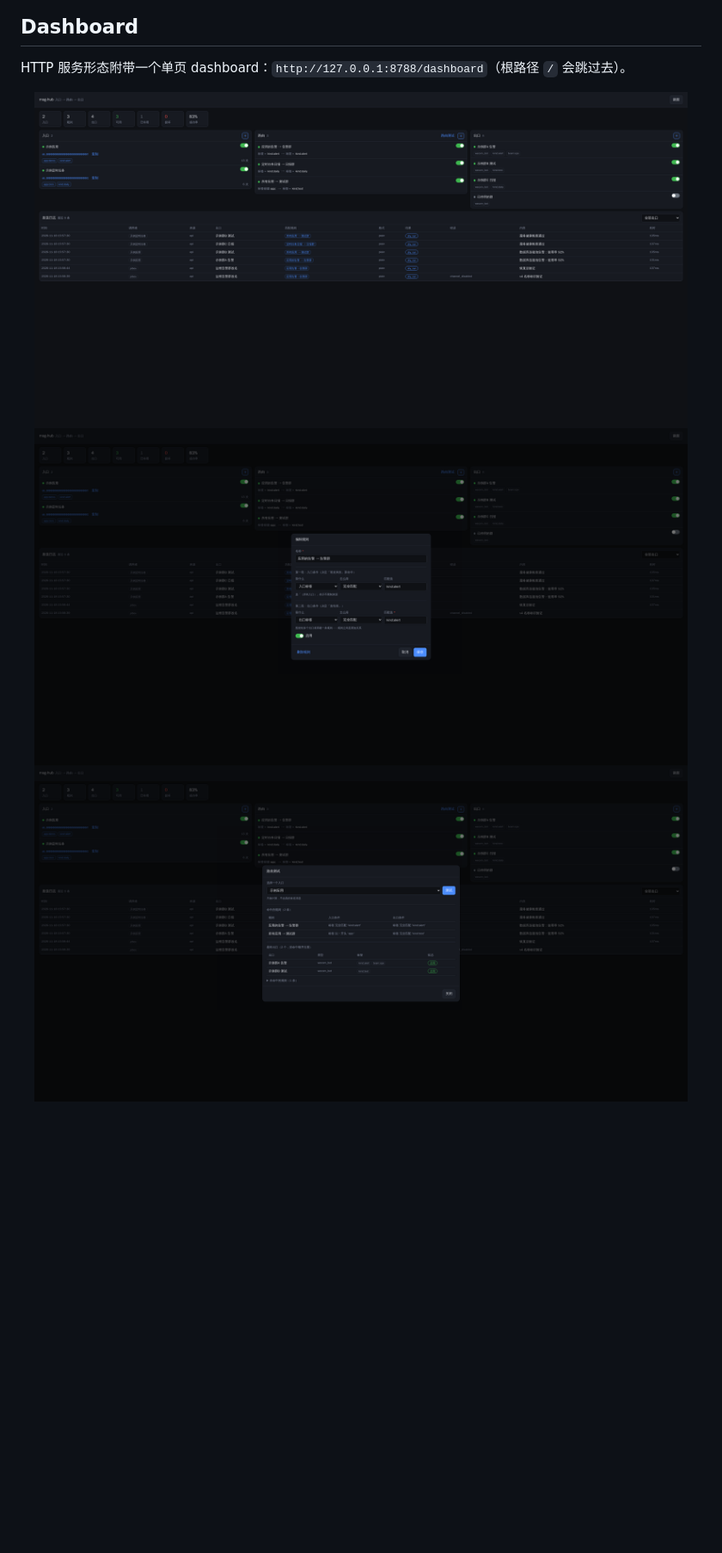
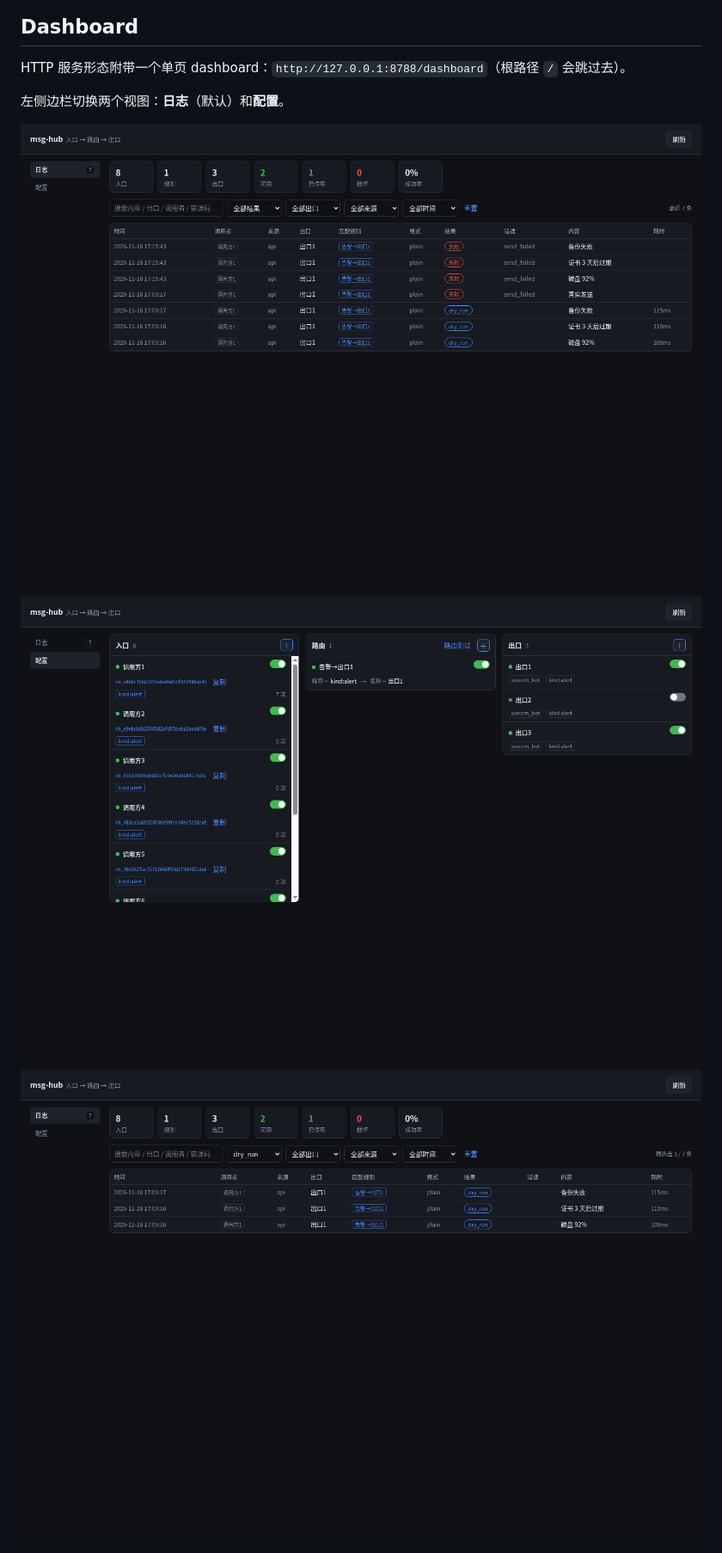
Before and after one commit to iridesc/msg-hub, a Markdown page: README.md, the part around one of its changes. Shown at 86% size. Drawn GitHub-style; pictures changed too: docs/config.png (added), docs/dashboard.png, docs/log-filter.png (added); blank space fills up the shorter version.

```diff
--- a/README.md
+++ b/README.md
@@ -433,9 +433,12 @@ curl -s -X POST localhost:8788/mcp \
 ## Dashboard
 
 HTTP 服务形态附带一个单页 dashboard：`http://127.0.0.1:8788/dashboard`（根路径 `/` 会跳过去）。
+
+左侧边栏切换两个视图：**日志**（默认）和**配置**。
+
 <p align="center">
-  <img src="docs/dashboard.png" alt="msg-hub 三栏总览：入口 / 路由 / 出口 + 发送日志" width="760"><br>
-  <img src="docs/dialog.png" alt="点列表中的行弹出修改" width="760"><br>
-  <img src="docs/route-test.png" alt="路由测试：选中入口后先看命中的规则，再看最终出口" width="760">
+  <img src="docs/dashboard.png" alt="日志视图：统计 + 筛选 + 发送日志" width="800"><br>
+  <img src="docs/config.png" alt="配置视图：入口 / 路由 / 出口三栏并列" width="800"><br>
+  <img src="docs/log-filter.png" alt="按结果筛选日志" width="800">
 </p>
 
```
Also changed, not shown: other parts of README.md (+40 -4 lines), 3 other files.
